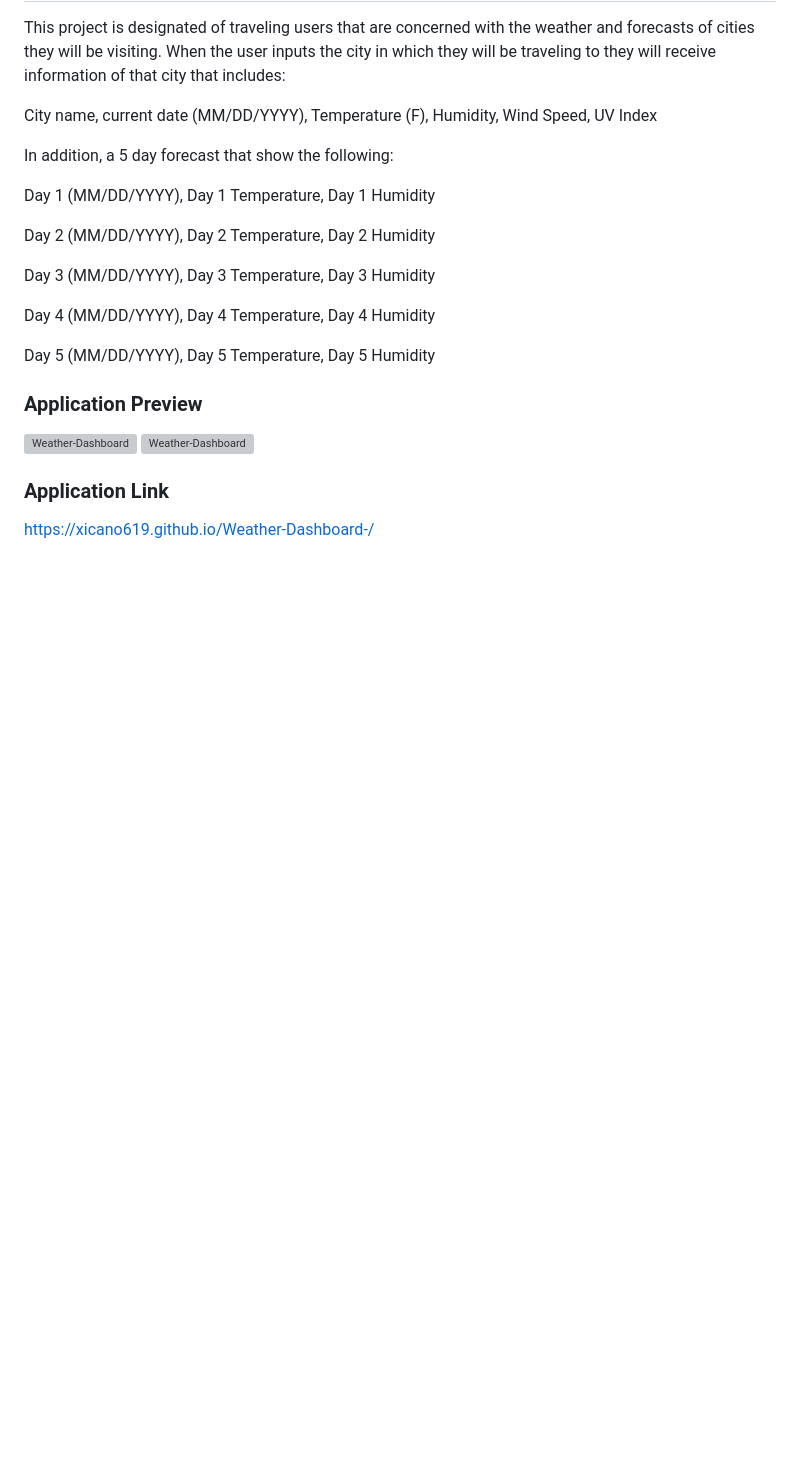
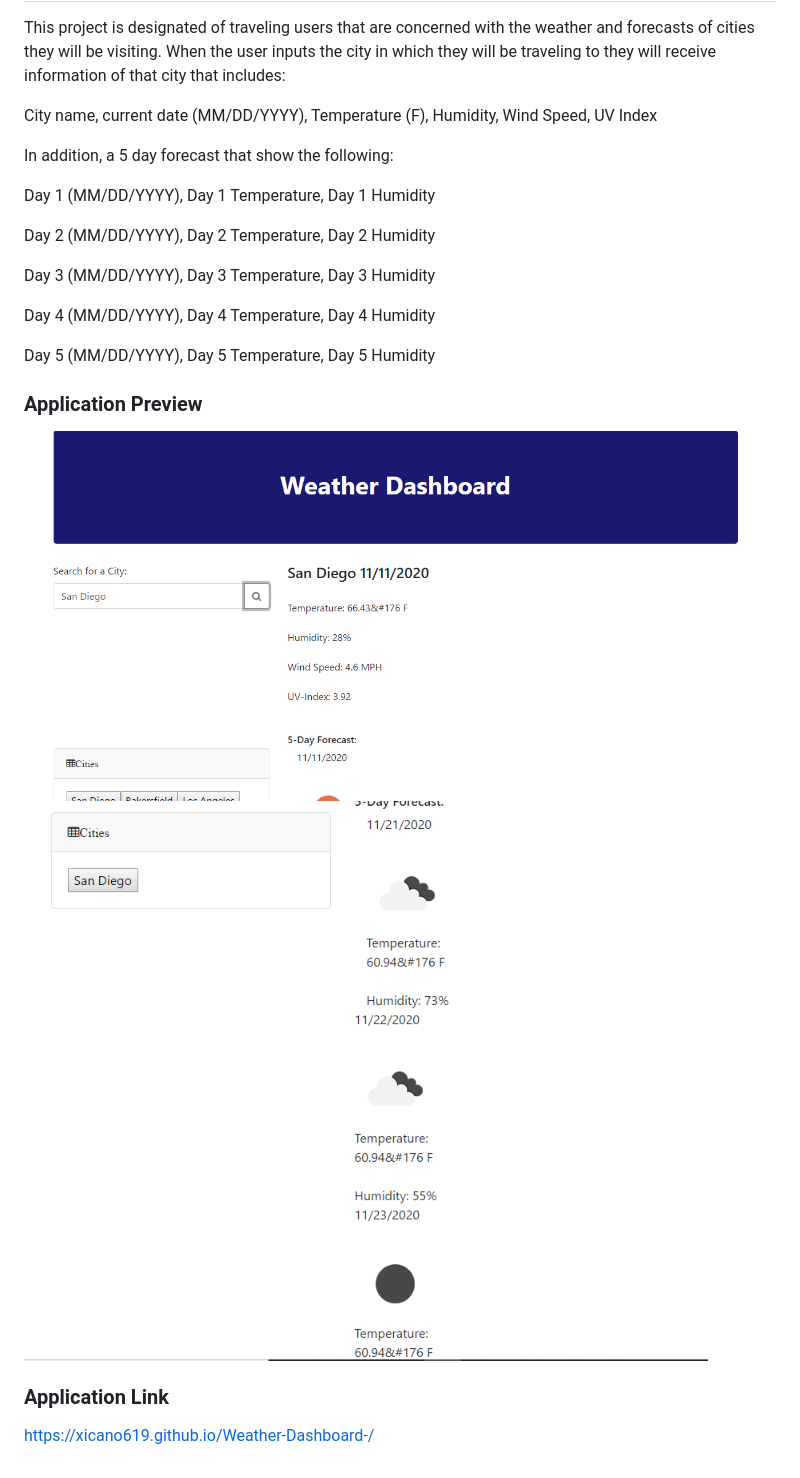
Before and after one commit to Xicano619/Weather-Dashboard-, a Markdown page: README.md, the part around the change. GitHub-like rendering; pictures changed too: assets/WeatherDash.png (added), assets/WeatherDash2.png (added); blank space fills up the shorter version; grey boxes are pictures that could not be loaded.

Commit message:
Added imgs to ReadMe file

```diff
--- a/README.md
+++ b/README.md
@@ -34,8 +34,8 @@ Day 5 Humidity
 
 ### Application Preview
 
- ![Weather-Dashboard](./weather-db.png)
-![Weather-Dashboard](./weather-db1.png)
+ ![Weather-Dashboard](./assets/WeatherDash.png)
+![Weather-Dashboard](./assets/WeatherDash2.png)
 
 ### Application Link
 https://xicano619.github.io/Weather-Dashboard-/
```
